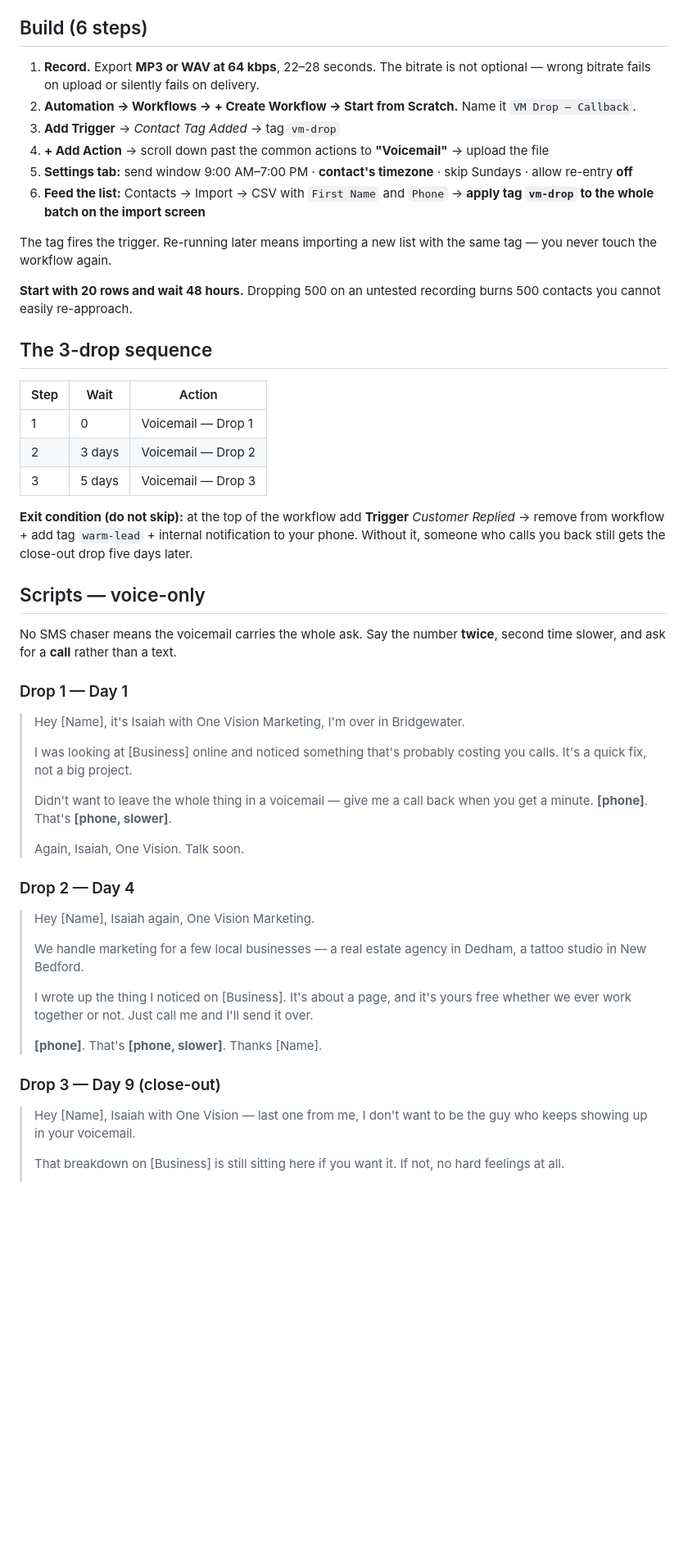
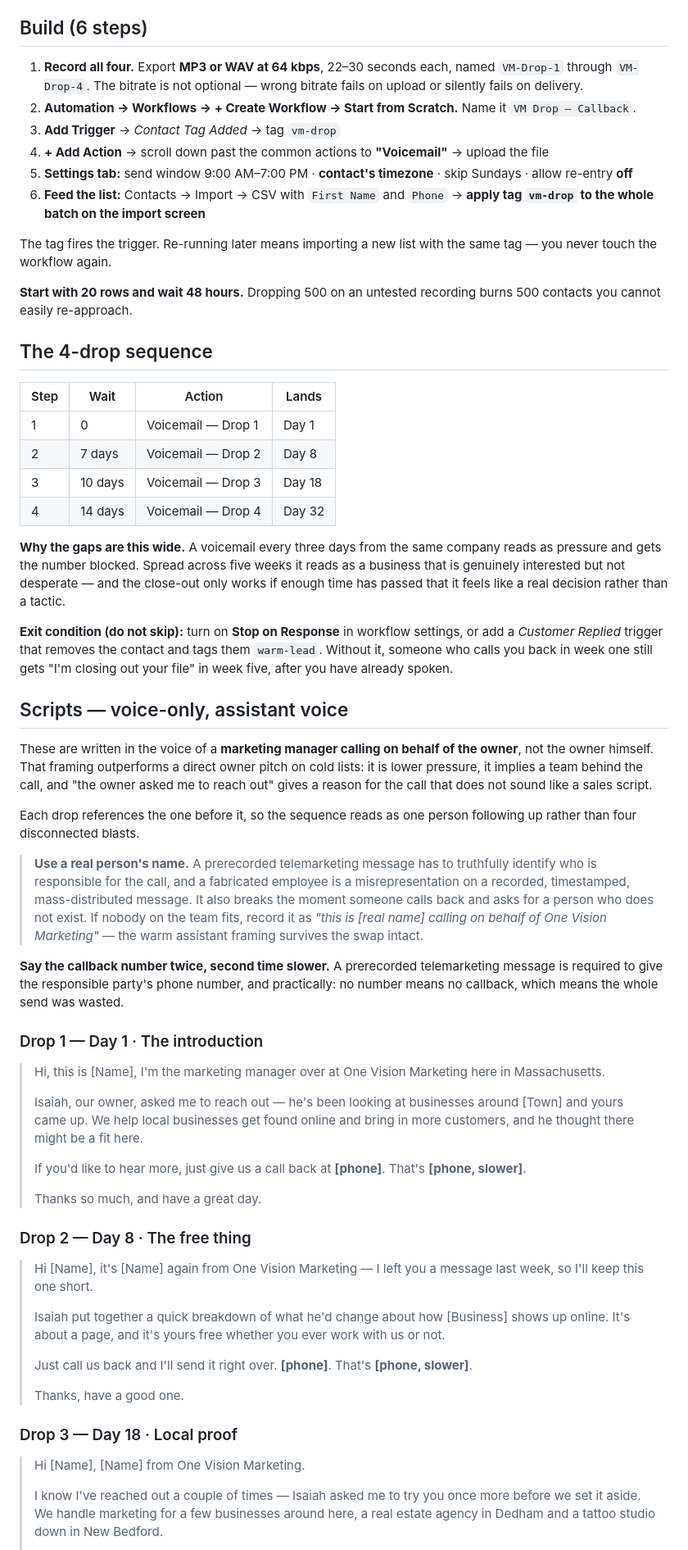
Before and after one commit to pradazay1-code/marketing-Sauce, a Markdown page: clients/onevision-marketing/voicemail-drop-campaign.md, the part around one of its changes. Shown at 82% size. Drawn GitHub-style; blank space fills up the shorter version.

```diff
--- a/clients/onevision-marketing/voicemail-drop-campaign.md
+++ b/clients/onevision-marketing/voicemail-drop-campaign.md
@@ -502,8 +502,9 @@ because the platform cost is already sunk.
 
 ## Build (6 steps)
 
-1. **Record.** Export **MP3 or WAV at 64 kbps**, 22–28 seconds. The bitrate is
-   not optional — wrong bitrate fails on upload or silently fails on delivery.
+1. **Record all four.** Export **MP3 or WAV at 64 kbps**, 22–30 seconds each,
+   named `VM-Drop-1` through `VM-Drop-4`. The bitrate is not optional — wrong
+   bitrate fails on upload or silently fails on delivery.
 2. **Automation → Workflows → + Create Workflow → Start from Scratch.**
    Name it `VM Drop — Callback`.
 3. **Add Trigger** → *Contact Tag Added* → tag `vm-drop`
@@ -520,54 +521,83 @@ same tag — you never touch the workflow again.
 **Start with 20 rows and wait 48 hours.** Dropping 500 on an untested recording
 burns 500 contacts you cannot easily re-approach.
 
-## The 3-drop sequence
+## The 4-drop sequence
 
-| Step | Wait | Action |
-|---|---|---|
-| 1 | 0 | Voicemail — Drop 1 |
-| 2 | 3 days | Voicemail — Drop 2 |
-| 3 | 5 days | Voicemail — Drop 3 |
+| Step | Wait | Action | Lands |
+|---|---|---|---|
+| 1 | 0 | Voicemail — Drop 1 | Day 1 |
+| 2 | 7 days | Voicemail — Drop 2 | Day 8 |
+| 3 | 10 days | Voicemail — Drop 3 | Day 18 |
+| 4 | 14 days | Voicemail — Drop 4 | Day 32 |
 
-**Exit condition (do not skip):** at the top of the workflow add
-**Trigger** *Customer Replied* → remove from workflow + add tag `warm-lead` +
-internal notification to your phone. Without it, someone who calls you back
-still gets the close-out drop five days later.
+**Why the gaps are this wide.** A voicemail every three days from the same
+company reads as pressure and gets the number blocked. Spread across five weeks
+it reads as a business that is genuinely interested but not desperate — and the
+close-out only works if enough time has passed that it feels like a real
+decision rather than a tactic.
 
-## Scripts — voice-only
+**Exit condition (do not skip):** turn on **Stop on Response** in workflow
+settings, or add a *Customer Replied* trigger that removes the contact and tags
+them `warm-lead`. Without it, someone who calls you back in week one still gets
+"I'm closing out your file" in week five, after you have already spoken.
 
-No SMS chaser means the voicemail carries the whole ask. Say the number
-**twice**, second time slower, and ask for a **call** rather than a text.
+## Scripts — voice-only, assistant voice
 
-### Drop 1 — Day 1
+These are written in the voice of a **marketing manager calling on behalf of the
+owner**, not the owner himself. That framing outperforms a direct owner pitch on
+cold lists: it is lower pressure, it implies a team behind the call, and "the
+owner asked me to reach out" gives a reason for the call that does not sound
+like a sales script.
 
-> Hey [Name], it's Isaiah with One Vision Marketing, I'm over in Bridgewater.
+Each drop references the one before it, so the sequence reads as one person
+following up rather than four disconnected blasts.
+
+> **Use a real person's name.** A prerecorded telemarketing message has to
+> truthfully identify who is responsible for the call, and a fabricated employee
+> is a misrepresentation on a recorded, timestamped, mass-distributed message.
+> It also breaks the moment someone calls back and asks for a person who does
+> not exist. If nobody on the team fits, record it as *"this is [real name]
+> calling on behalf of One Vision Marketing"* — the warm assistant framing
+> survives the swap intact.
+
+**Say the callback number twice, second time slower.** A prerecorded
+telemarketing message is required to give the responsible party's phone number,
+and practically: no number means no callback, which means the whole send was
+wasted.
+
+### Drop 1 — Day 1 · The introduction
+
+> Hi, this is [Name], I'm the marketing manager over at One Vision Marketing
+> here in Massachusetts.
 >
-> I was looking at [Business] online and noticed something that's probably
-> costing you calls. It's a quick fix, not a big project.
+> Isaiah, our owner, asked me to reach out — he's been looking at businesses
+> around [Town] and yours came up. We help local businesses get found online and
+> bring in more customers, and he thought there might be a fit here.
 >
-> Didn't want to leave the whole thing in a voicemail — give me a call back when
-> you get a minute. **[phone]**. That's **[phone, slower]**.
+> If you'd like to hear more, just give us a call back at **[phone]**. That's
+> **[phone, slower]**.
 >
-> Again, Isaiah, One Vision. Talk soon.
+> Thanks so much, and have a great day.
 
-### Drop 2 — Day 4
+### Drop 2 — Day 8 · The free thing
 
-> Hey [Name], Isaiah again, One Vision Marketing.
+> Hi [Name], it's [Name] again from One Vision Marketing — I left you a message
+> last week, so I'll keep this one short.
 >
-> We handle marketing for a few local businesses — a real estate agency in
-> Dedham, a tattoo studio in New Bedford.
+> Isaiah put together a quick breakdown of what he'd change about how [Business]
+> shows up online. It's about a page, and it's yours free whether you ever work
+> with us or not.
 >
-> I wrote up the thing I noticed on [Business]. It's about a page, and it's
-> yours free whether we ever work together or not. Just call me and I'll send it
-> over.
+> Just call us back and I'll send it right over. **[phone]**. That's
+> **[phone, slower]**.
 >
-> **[phone]**. That's **[phone, slower]**. Thanks [Name].
+> Thanks, have a good one.
 
-### Drop 3 — Day 9 (close-out)
+### Drop 3 — Day 18 · Local proof
 
-> Hey [Name], Isaiah with One Vision — last one from me, I don't want to be the
-> guy who keeps showing up in your voicemail.
+> Hi [Name], [Name] from One Vision Marketing.
 >
-> That breakdown on [Business] is still sitting here if you want it. If not, no
-> hard feelings at all.
+> I know I've reached out a couple of times — Isaiah asked me to try you once
+> more before we set it aside. We handle marketing for a few businesses around
+> here, a real estate agency in Dedham and a tattoo studio down in New Bedford.
 >
```
Also changed, not shown: other parts of clients/onevision-marketing/voicemail-drop-campaign.md (+27 -3 lines), clients/onevision-marketing/vm-drop-workflow-ai-prompt.md (+44 -23 lines).
